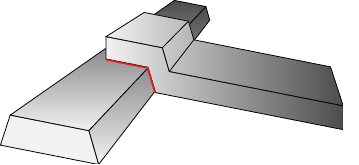
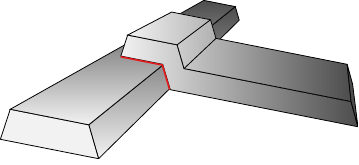
Before and after one commit to Libbum/PhD_Thesis, a LaTeX figure (figures/jjschematic.tex): the whole page. Compiled offline with pdfLaTeX.

Commit message:
Enhancements to the JJ schematic

```diff
--- a/figures/jjschematic.tex
+++ b/figures/jjschematic.tex
@@ -38,16 +38,16 @@
 \node[coordinate]  (t2) at (0,0.91,0.32){};
 \node[coordinate]  (t3) at (0,1.02,0){};
 \node[coordinate]  (t4) at (0,3.75,0){};
-\node[coordinate]  (t5) at (0,3.75,0.32){};
+\node[coordinate]  (t5) at (0,3.65,0.32){};
 \node[coordinate]  (t6) at (0,1.22,0.32){};
 \node[coordinate]  (t7) at (0,1.12,0.62){};
-\node[coordinate]  (t8) at (0,0.3,0.62){};
+\node[coordinate]  (t8) at (0,0.4,0.62){};
 
 \filldraw[left color=gray!10, right color=black!70] ($(t1)!\tf!(F)$)--($(t2)!\tf!(F)$)--($(t3)!\tf!(F)$)--($(t4)!\tf!(F)$)--($(t5)!\tf!(F)$)--($(t6)!\tf!(F)$)--($(t7)!\tf!(F)$)--($(t8)!\tf!(F)$)--cycle;
 \filldraw[left color=gray!10, right color=black!70] ($(t8)!\tf!(F)$)--($(t8)!\tb!(F)$)--($(t7)!\tb!(F)$)--($(t6)!\tb!(F)$)--($(t5)!\tb!(F)$)--($(t5)!\tf!(F)$)--($(t6)!\tf!(F)$)--($(t7)!\tf!(F)$)--cycle;
 \draw ($(t6)!\tf!(F)$)--($(t6)!\tb!(F)$);
 \draw ($(t7)!\tf!(F)$)--($(t7)!\tb!(F)$);
-
+\filldraw[fill=black!70] ($(t4)!\tf!(F)$)--($(t4)!\tb!(F)$)--($(t5)!\tb!(F)$)--($(t5)!\tf!(F)$)--cycle;
 %Oxide
 \node[coordinate]  (o1) at (0,0.3,0.31){};
 \node[coordinate]  (o2) at (0,0.905,0.31){};
```
Also changed, not shown: figures/jjdiagram.tex (+3 -3 lines), figures/jjschematic.tex (2 more changed lines).
